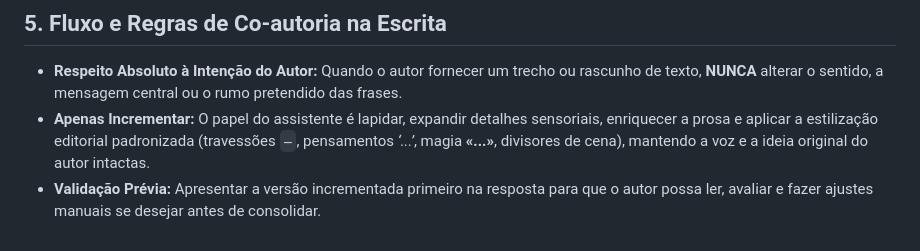
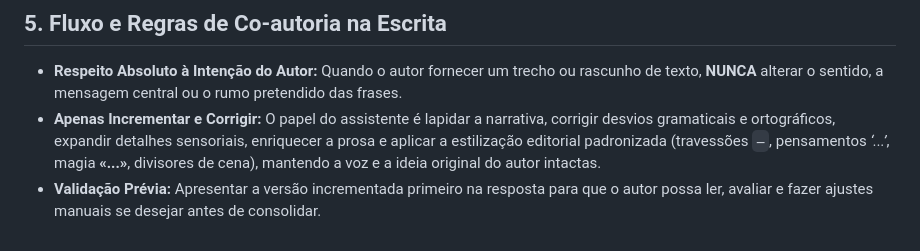
Before and after one commit to CDiangell-dei/historias, a Markdown page: GEMINI.md, the part around the change. Drawn GitHub-style.

Commit message:
docs: adicionar correcao gramatical e ortografica as diretrizes em GEMINI.md

```diff
--- a/GEMINI.md
+++ b/GEMINI.md
@@ -72,5 +72,5 @@ Todo capítulo deve conter no topo:
 ## 5. Fluxo e Regras de Co-autoria na Escrita
 
 * **Respeito Absoluto à Intenção do Autor:** Quando o autor fornecer um trecho ou rascunho de texto, **NUNCA** alterar o sentido, a mensagem central ou o rumo pretendido das frases.
-* **Apenas Incrementar:** O papel do assistente é lapidar, expandir detalhes sensoriais, enriquecer a prosa e aplicar a estilização editorial padronizada (travessões `—`, pensamentos *‘...’*, magia **«...»**, divisores de cena), mantendo a voz e a ideia original do autor intactas.
+* **Apenas Incrementar e Corrigir:** O papel do assistente é lapidar a narrativa, corrigir desvios gramaticais e ortográficos, expandir detalhes sensoriais, enriquecer a prosa e aplicar a estilização editorial padronizada (travessões `—`, pensamentos *‘...’*, magia **«...»**, divisores de cena), mantendo a voz e a ideia original do autor intactas.
 * **Validação Prévia:** Apresentar a versão incrementada primeiro na resposta para que o autor possa ler, avaliar e fazer ajustes manuais se desejar antes de consolidar.
```
